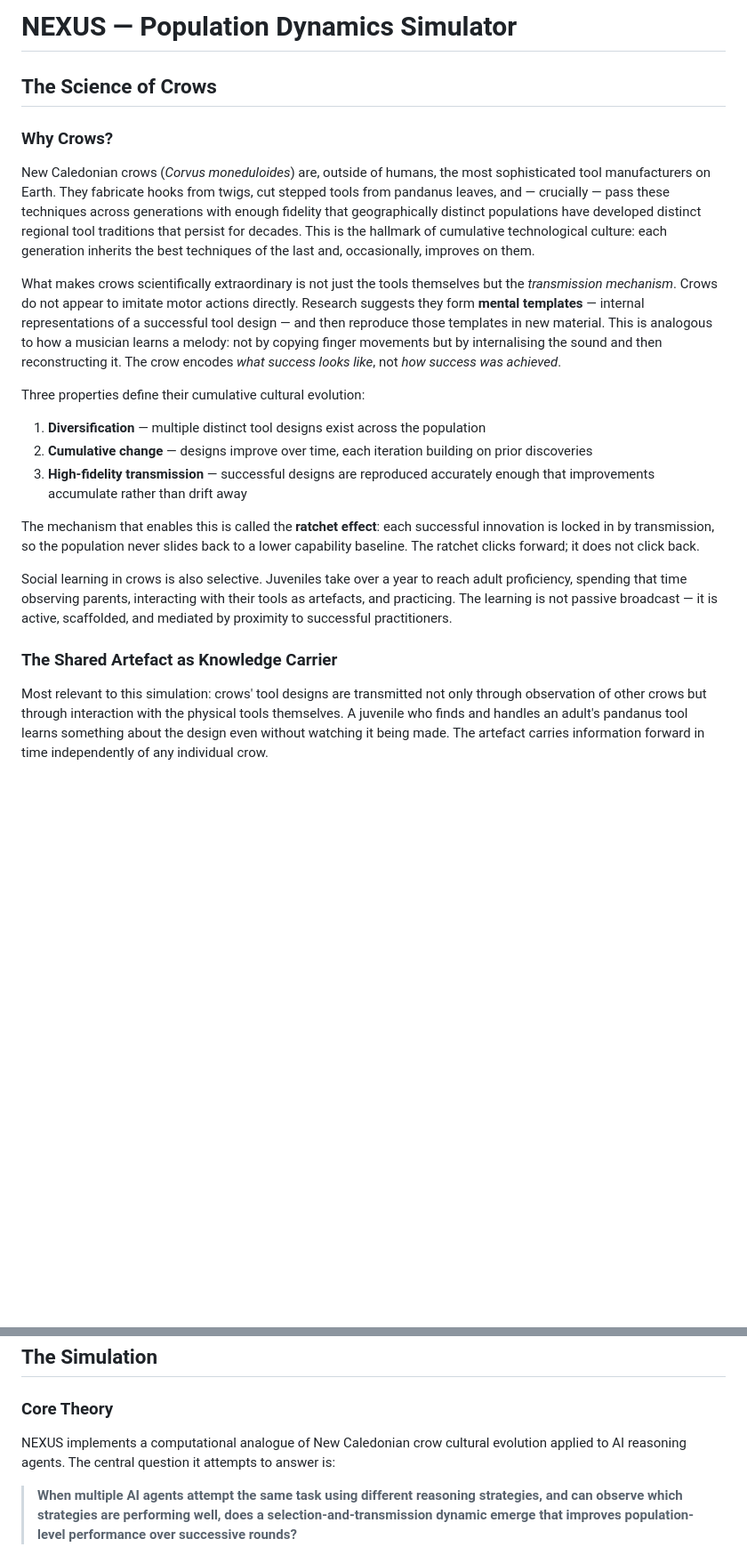
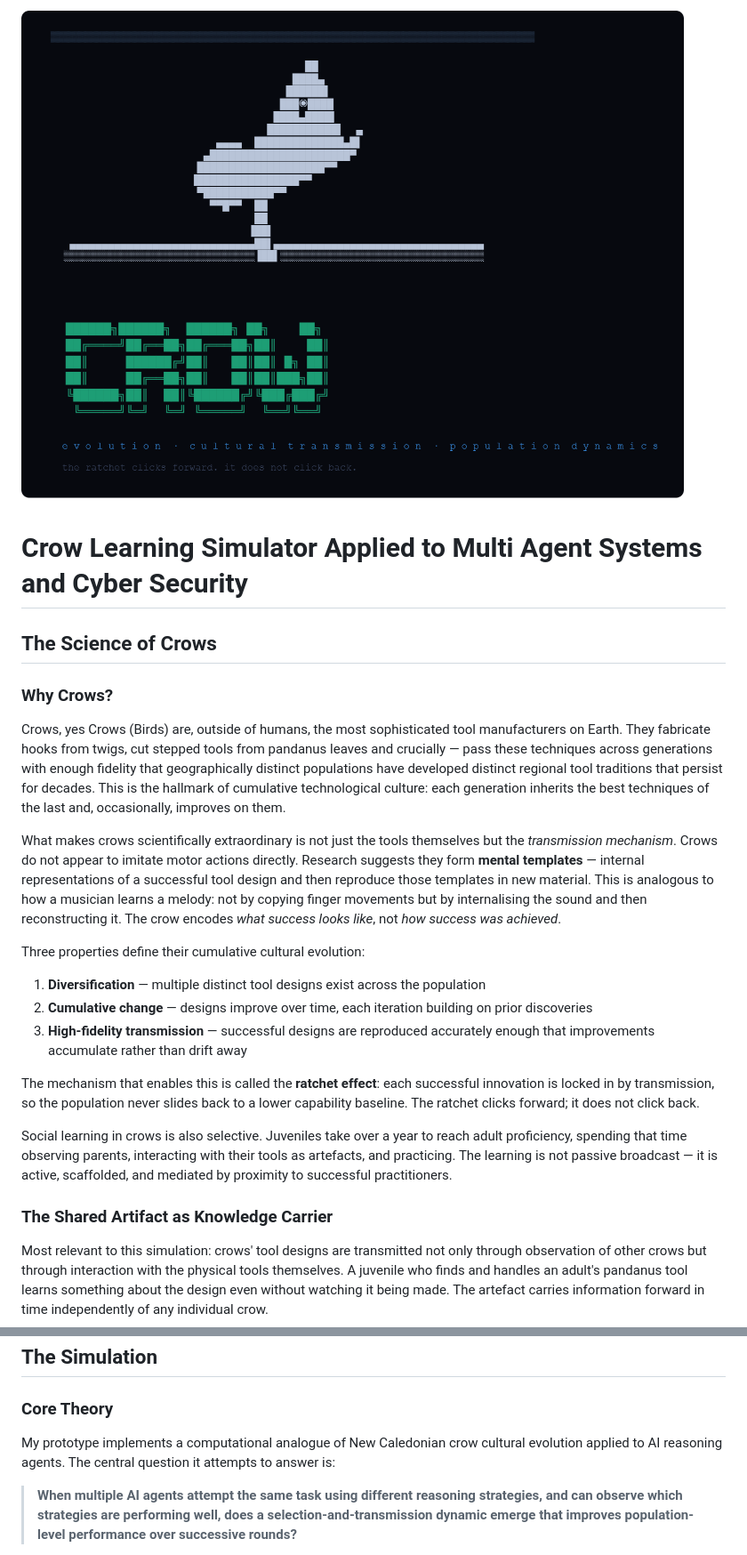
Before and after one commit to SynapseEnsemble/bio_inspired_designs, a Markdown page: crow-evolution/README.md, 2 parts joined by grey strips. Shown at 89% size. Rendered like a GitHub page; blank space fills up the shorter version.

```diff
--- a/crow-evolution/README.md
+++ b/crow-evolution/README.md
@@ -1,12 +1,14 @@
-# NEXUS — Population Dynamics Simulator
+![alt text](image.png)
+
+# Crow Learning Simulator Applied to Multi Agent Systems and Cyber Security
 
 ## The Science of Crows
 
 ### Why Crows?
 
-New Caledonian crows (*Corvus moneduloides*) are, outside of humans, the most sophisticated tool manufacturers on Earth. They fabricate hooks from twigs, cut stepped tools from pandanus leaves, and — crucially — pass these techniques across generations with enough fidelity that geographically distinct populations have developed distinct regional tool traditions that persist for decades. This is the hallmark of cumulative technological culture: each generation inherits the best techniques of the last and, occasionally, improves on them.
+Crows, yes Crows (Birds) are, outside of humans, the most sophisticated tool manufacturers on Earth. They fabricate hooks from twigs, cut stepped tools from pandanus leaves and  crucially — pass these techniques across generations with enough fidelity that geographically distinct populations have developed distinct regional tool traditions that persist for decades. This is the hallmark of cumulative technological culture: each generation inherits the best techniques of the last and, occasionally, improves on them.
 
-What makes crows scientifically extraordinary is not just the tools themselves but the *transmission mechanism*. Crows do not appear to imitate motor actions directly. Research suggests they form **mental templates** — internal representations of a successful tool design — and then reproduce those templates in new material. This is analogous to how a musician learns a melody: not by copying finger movements but by internalising the sound and then reconstructing it. The crow encodes *what success looks like*, not *how success was achieved*.
+What makes crows scientifically extraordinary is not just the tools themselves but the *transmission mechanism*. Crows do not appear to imitate motor actions directly. Research suggests they form **mental templates** — internal representations of a successful tool design and then reproduce those templates in new material. This is analogous to how a musician learns a melody: not by copying finger movements but by internalising the sound and then reconstructing it. The crow encodes *what success looks like*, not *how success was achieved*.
 
 Three properties define their cumulative cultural evolution:
 
@@ -18,7 +20,7 @@ The mechanism that enables this is called the **ratchet effect**: each successfu
 
 Social learning in crows is also selective. Juveniles take over a year to reach adult proficiency, spending that time observing parents, interacting with their tools as artefacts, and practicing. The learning is not passive broadcast — it is active, scaffolded, and mediated by proximity to successful practitioners.
 
-### The Shared Artefact as Knowledge Carrier
+### The Shared Artifact as Knowledge Carrier
 
 Most relevant to this simulation: crows' tool designs are transmitted not only through observation of other crows but through interaction with the physical tools themselves. A juvenile who finds and handles an adult's pandanus tool learns something about the design even without watching it being made. The artefact carries information forward in time independently of any individual crow.
 
@@ -30,7 +32,7 @@ This is the biological model for this simulation's **shared state** — a persis
 
 ### Core Theory
 
-NEXUS implements a computational analogue of New Caledonian crow cultural evolution applied to AI reasoning agents. The central question it attempts to answer is:
+My prototype implements a computational analogue of New Caledonian crow cultural evolution applied to AI reasoning agents. The central question it attempts to answer is:
 
 > **When multiple AI agents attempt the same task using different reasoning strategies, and can observe which strategies are performing well, does a selection-and-transmission dynamic emerge that improves population-level performance over successive rounds?**
 
```
Also changed, not shown: other parts of crow-evolution/README.md (+15 -1 lines).
